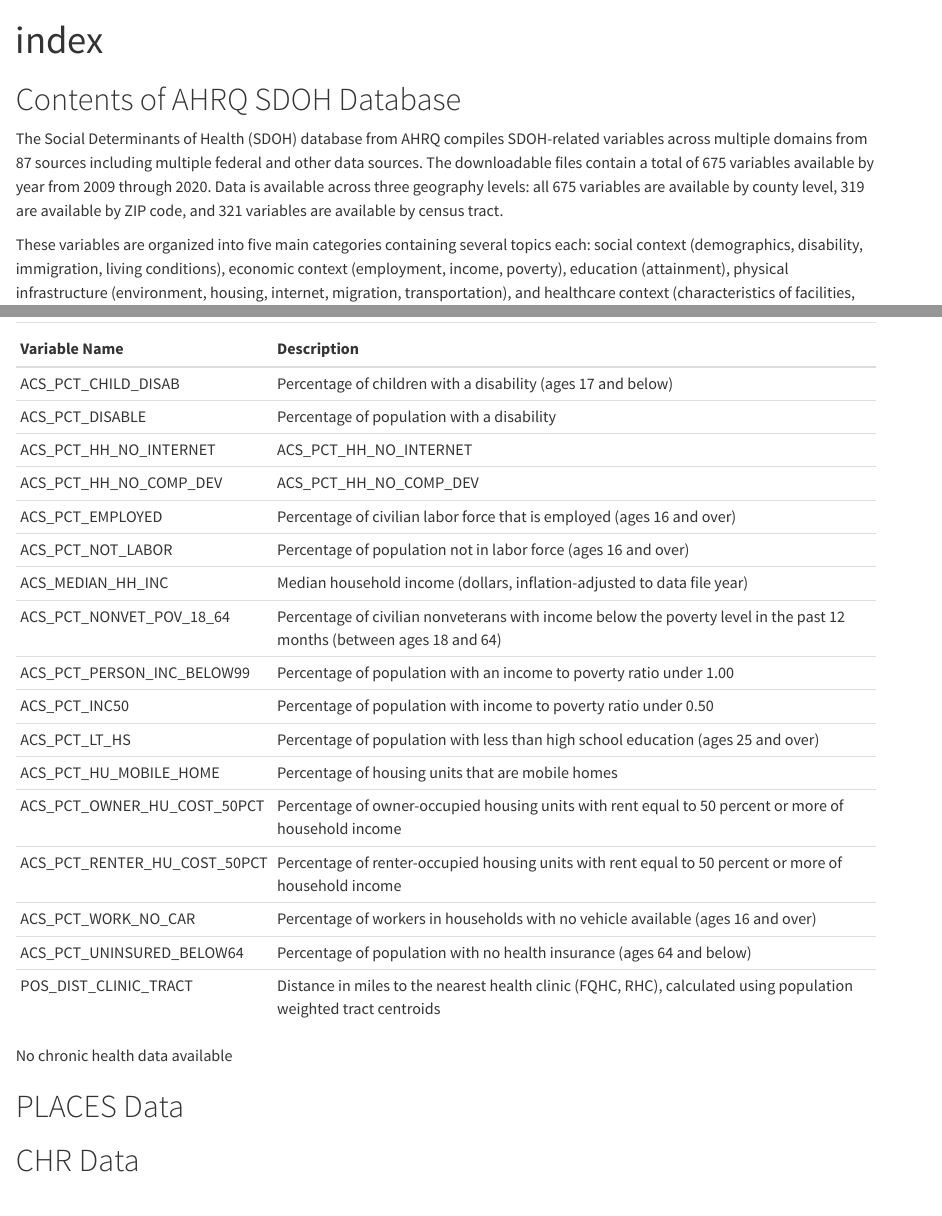
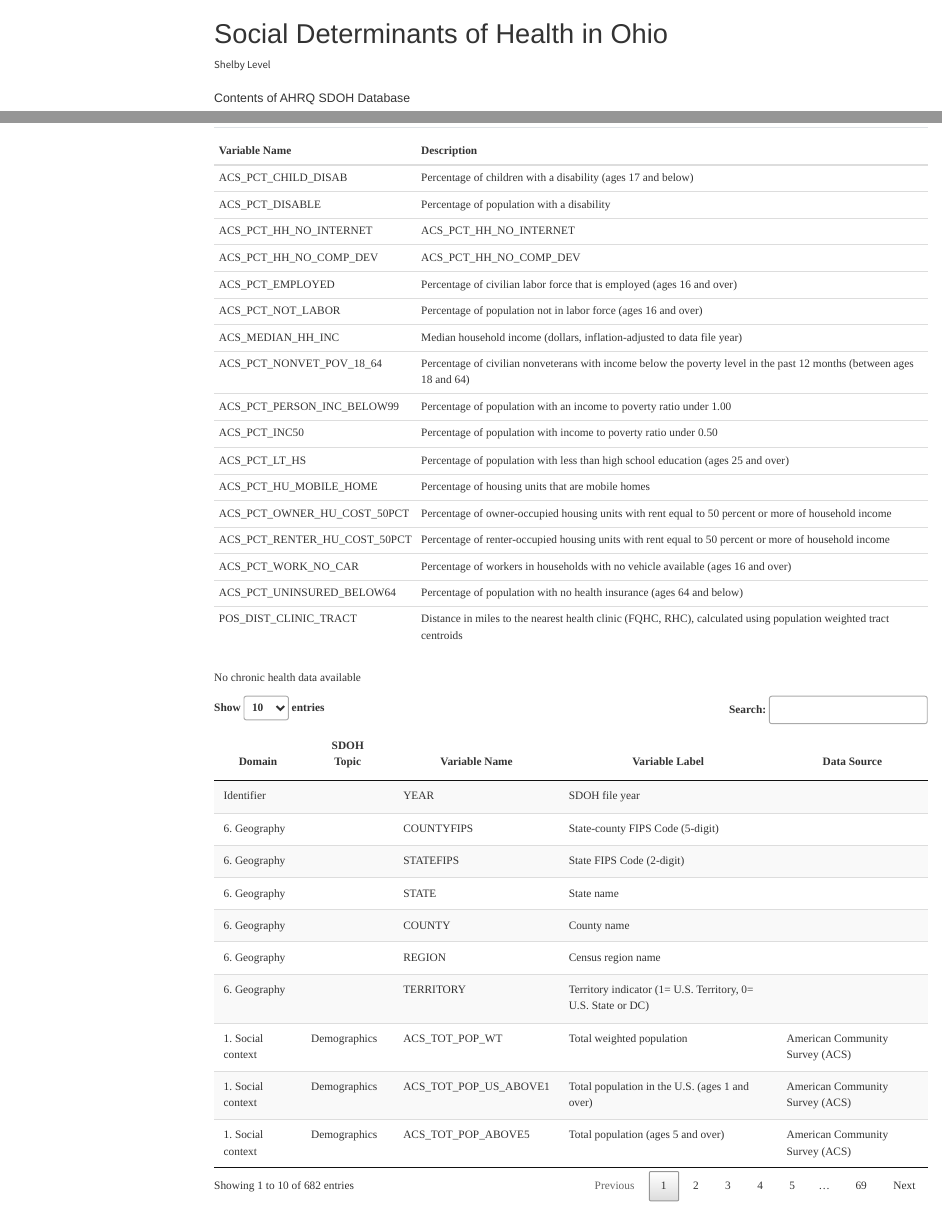
Before and after one commit to shelbylevel/qihub23, a Quarto document (index.qmd): the page in a window 1100 px wide, from its top, and a second part further down, joined at a grey line. Rendered offline with R 4.5, knitr and Pandoc in place of Quarto, with nearby package versions; some code elsewhere in the file could not run offline; menus at the side of the page are left out; column names are cleaned by a stand-in for the janitor package.

Commit message:
shelby commit

````diff
--- /dev/null
+++ b/css/style.css
@@ -0,0 +1,45 @@
+@import url('https://fonts.googleapis.com/css?family=Montserrat:100,100i,200,200i,300,300i,400,400i,500,500i,600,600i,700,700i,800,800i,900,900i&display=swap&subset=latin-ext');
+
+@import url('https://fonts.googleapis.com/css?family=Fira+Sans:100,100i,200,200i,300,300i,400,400i,500,500i,600,600i,700,700i,800,800i,900,900i&display=swap&subset=latin-ext');
+
+@import url('https://fonts.googleapis.com/css?family=Hind:100,100i,200,200i,300,300i,400,400i,500,500i,600,600i,700,700i,800,800i,900,900i&display=swap&subset=latin-ext');
+
+* {
+  -webkit-box-sizing: border-box;
+  -moz-box-sizing: border-box;
+  box-sizing: border-box;
+  -webkit-overflow-scrolling: touch;
+  -webkit-tap-highlight-color: transparent;
+  -webkit-text-size-adjust: none;
+  -webkit-touch-callout: none;
+}
+.book .book-body .page-wrapper .page-inner section {
+  line-height: 1.7;
+  font-size: 1.6rem;
+}
+p, div {
+  font-family: 'Montserrat', serif;
+  font-size: 1.2rem;
+}
+li, h1, h2, h3 {
+  font-family: 'Hind', sans-serif;
+  font-size: 1.3rem;
+}
+code, kbd, pre, samp, .sourceLine, .sourceCode {
+  font-family: 'PT Mono', monospace;
+  font-size: 1em;
+}
+p.caption {
+  color: #777;
+  margin-top: 10px;
+}
+p code {
+  white-space: inherit;
+}
+pre {
+  word-break: normal;
+  word-wrap: normal;
+}
+pre code {
+  white-space: inherit;
+}
--- a/index.qmd
+++ b/index.qmd
@@ -1,9 +1,14 @@
 ---
-title: "index"
-format: html
-editor: visual
+title: "Social Determinants of Health in Ohio"
+author: 'Shelby Level'
+format:
+  html:
+    toc: true
+    toc-depth: 2
+    toc-location: left
+    self-contained: true
+    css: css/style.css
 
-self-contained: true
 ---
 
 ```{r setup, include=FALSE}
@@ -350,6 +355,22 @@
 
 No chronic health data available
 
+
+```{r}
+
+readxl::read_excel(
+  'SDOH_2020_Codebook_1_0.xlsx', sheet = 4
+) %>%
+  select(
+    1:5
+  ) %>%
+  DT::datatable(
+    rownames = FALSE
+  )
+
+```
+
+
 # PLACES Data
 
 ```{r readin-places-data, include=FALSE, cache=TRUE, eval=FALSE}
````
Also changed, not shown: index_files/figure-html/appalachia-diabetes-1.png (added), index_files/figure-html/county-diabetes-1.png (added), index.qmd (9 more changed lines).
